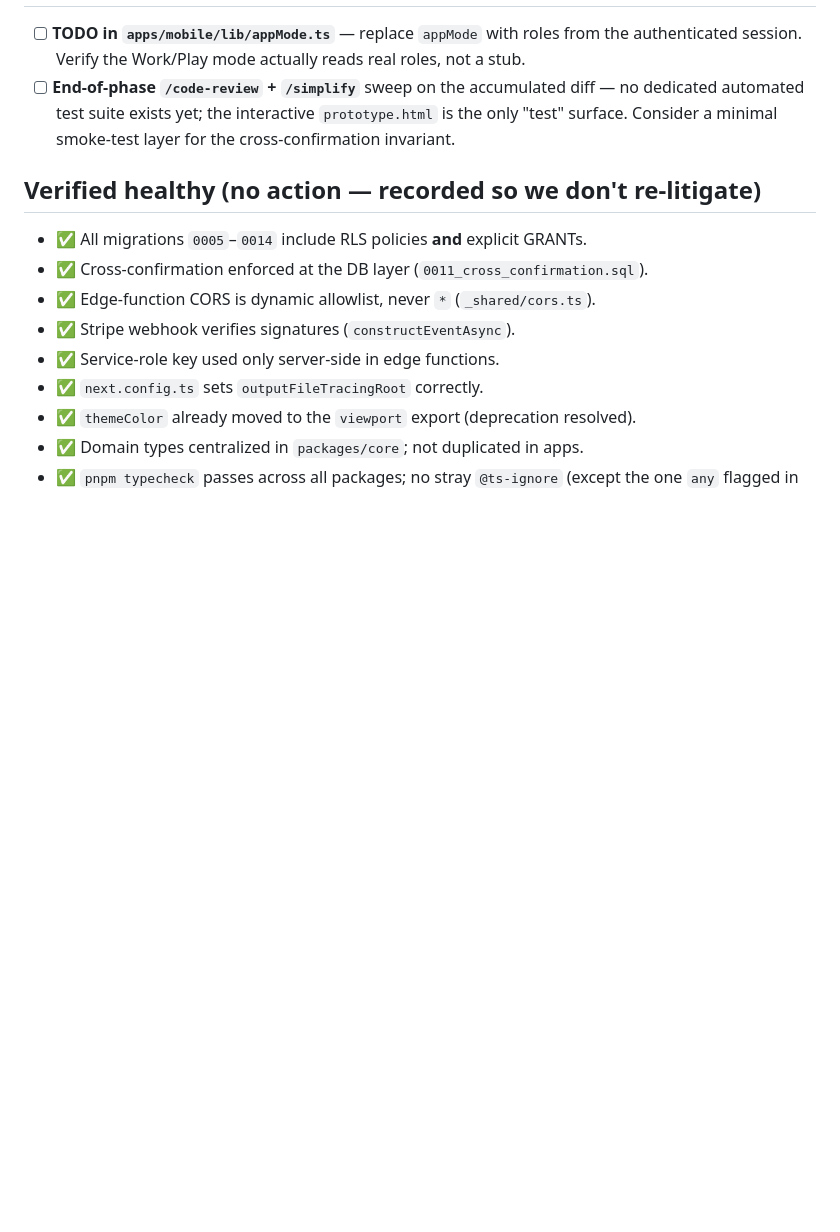
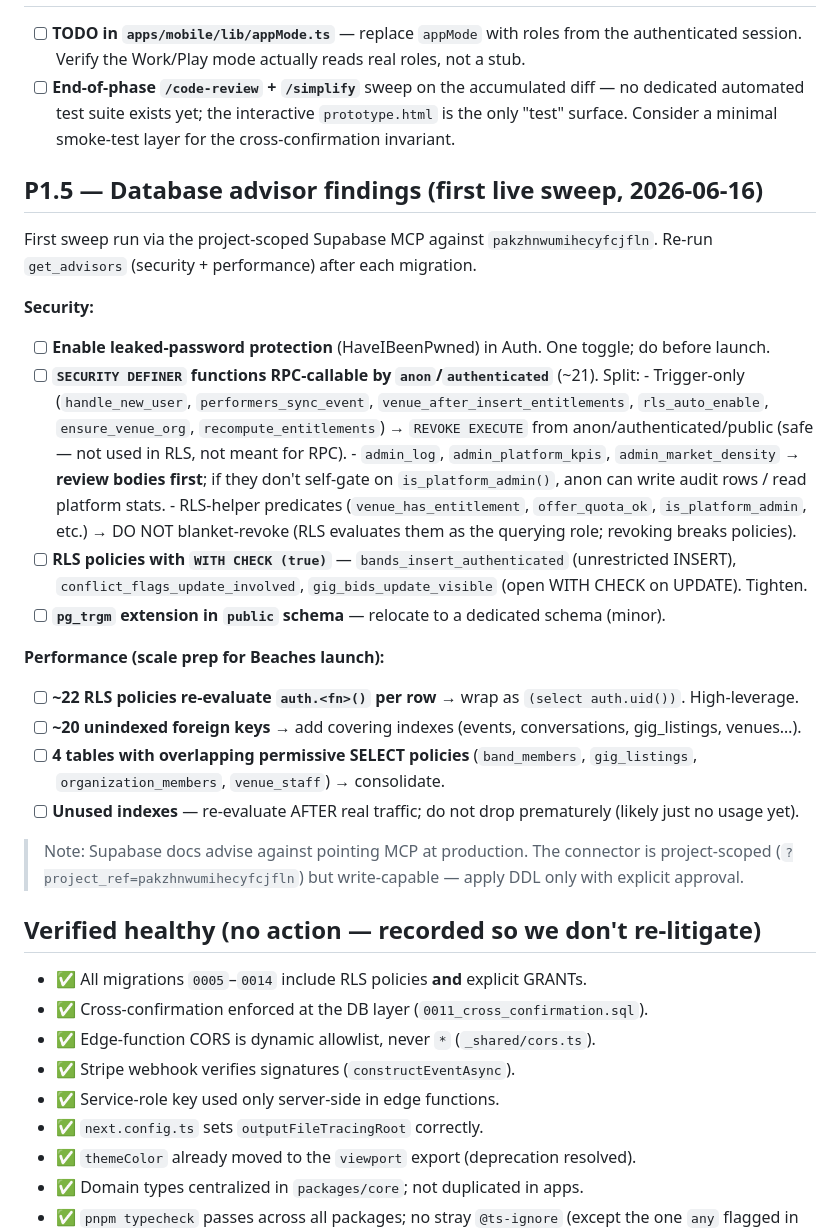
Before and after one commit to OpsLogicBoard/whosplaying, a Markdown page: docs/RESOLUTION_BACKLOG.md, the part around the change. Rendered like a GitHub page; blank space fills up the shorter version.

Commit message:
docs: record first live Supabase advisor sweep (security + performance)
WhosPlaying DB now reachable via project-scoped MCP. First sweep findings:
leaked-password protection off; ~21 SECURITY DEFINER fns RPC-callable by
anon/authenticated (trigger fns safe to revoke, admin_* need body review,
RLS helpers must not be blanket-revoked); 3 WITH CHECK(true) RLS policies;
~22 auth_rls_initplan perf hits; ~20 unindexed FKs; overlapping policies.

Co-Authored-By: Claude Opus 4.8 (1M context) <noreply@anthropic.com>

```diff
--- a/docs/RESOLUTION_BACKLOG.md
+++ b/docs/RESOLUTION_BACKLOG.md
@@ -66,6 +66,35 @@
       dedicated automated test suite exists yet; the interactive `prototype.html` is the only
       "test" surface. Consider a minimal smoke-test layer for the cross-confirmation invariant.
 
+## P1.5 — Database advisor findings (first live sweep, 2026-06-16)
+
+First sweep run via the project-scoped Supabase MCP against `pakzhnwumihecyfcjfln`.
+Re-run `get_advisors` (security + performance) after each migration.
+
+**Security:**
+- [ ] **Enable leaked-password protection** (HaveIBeenPwned) in Auth. One toggle; do before launch.
+- [ ] **`SECURITY DEFINER` functions RPC-callable by `anon`/`authenticated`** (~21). Split:
+      - Trigger-only (`handle_new_user`, `performers_sync_event`, `venue_after_insert_entitlements`,
+        `rls_auto_enable`, `ensure_venue_org`, `recompute_entitlements`) → `REVOKE EXECUTE` from
+        anon/authenticated/public (safe — not used in RLS, not meant for RPC).
+      - `admin_log`, `admin_platform_kpis`, `admin_market_density` → **review bodies first**; if they
+        don't self-gate on `is_platform_admin()`, anon can write audit rows / read platform stats.
+      - RLS-helper predicates (`venue_has_entitlement`, `offer_quota_ok`, `is_platform_admin`, etc.) →
+        DO NOT blanket-revoke (RLS evaluates them as the querying role; revoking breaks policies).
+- [ ] **RLS policies with `WITH CHECK (true)`** — `bands_insert_authenticated` (unrestricted INSERT),
+      `conflict_flags_update_involved`, `gig_bids_update_visible` (open WITH CHECK on UPDATE). Tighten.
+- [ ] **`pg_trgm` extension in `public` schema** — relocate to a dedicated schema (minor).
+
+**Performance (scale prep for Beaches launch):**
+- [ ] **~22 RLS policies re-evaluate `auth.<fn>()` per row** → wrap as `(select auth.uid())`. High-leverage.
+- [ ] **~20 unindexed foreign keys** → add covering indexes (events, conversations, gig_listings, venues…).
+- [ ] **4 tables with overlapping permissive SELECT policies** (`band_members`, `gig_listings`,
+      `organization_members`, `venue_staff`) → consolidate.
+- [ ] **Unused indexes** — re-evaluate AFTER real traffic; do not drop prematurely (likely just no usage yet).
+
+> Note: Supabase docs advise against pointing MCP at production. The connector is project-scoped
+> (`?project_ref=pakzhnwumihecyfcjfln`) but write-capable — apply DDL only with explicit approval.
+
 ## Verified healthy (no action — recorded so we don't re-litigate)
 
 - ✅ All migrations `0005`–`0014` include RLS policies **and** explicit GRANTs.
```
